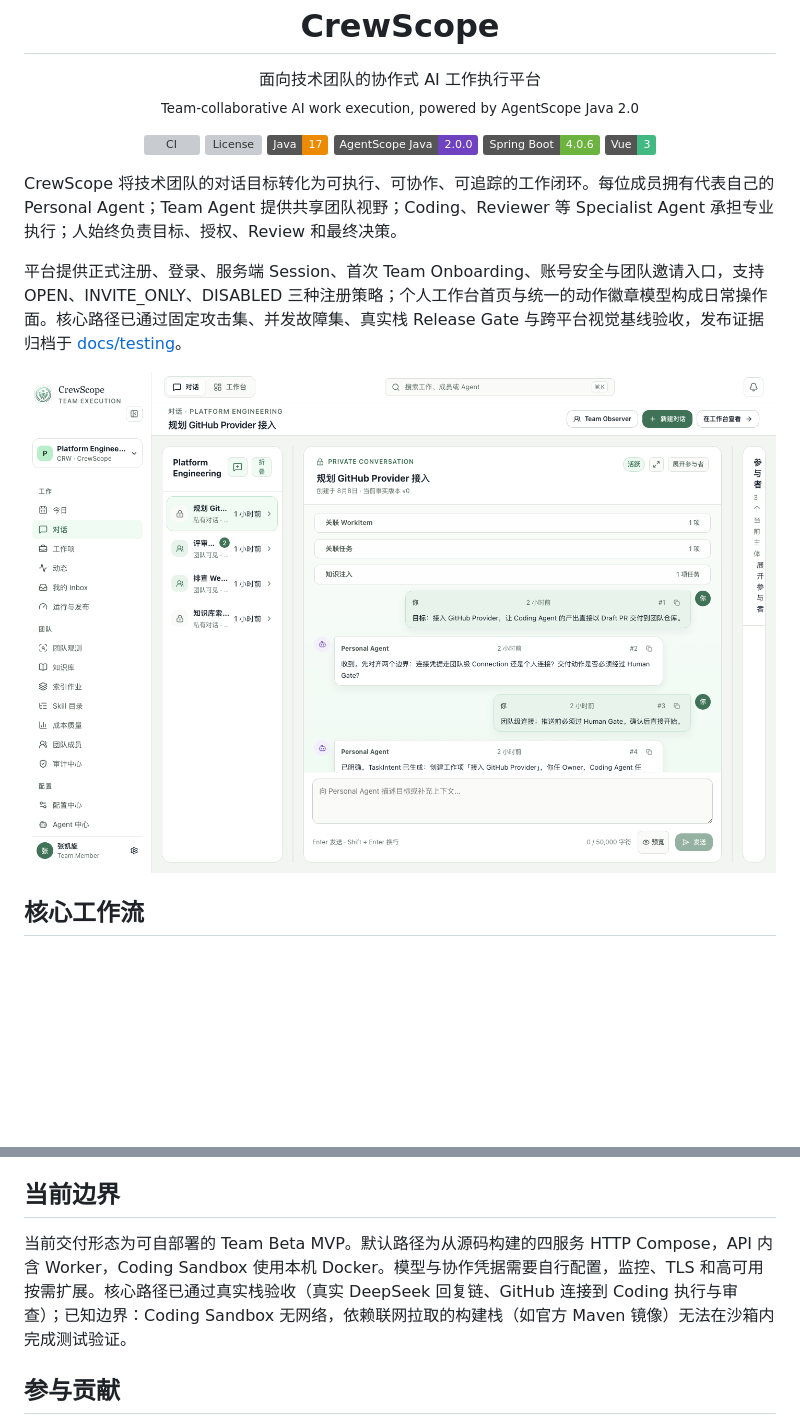
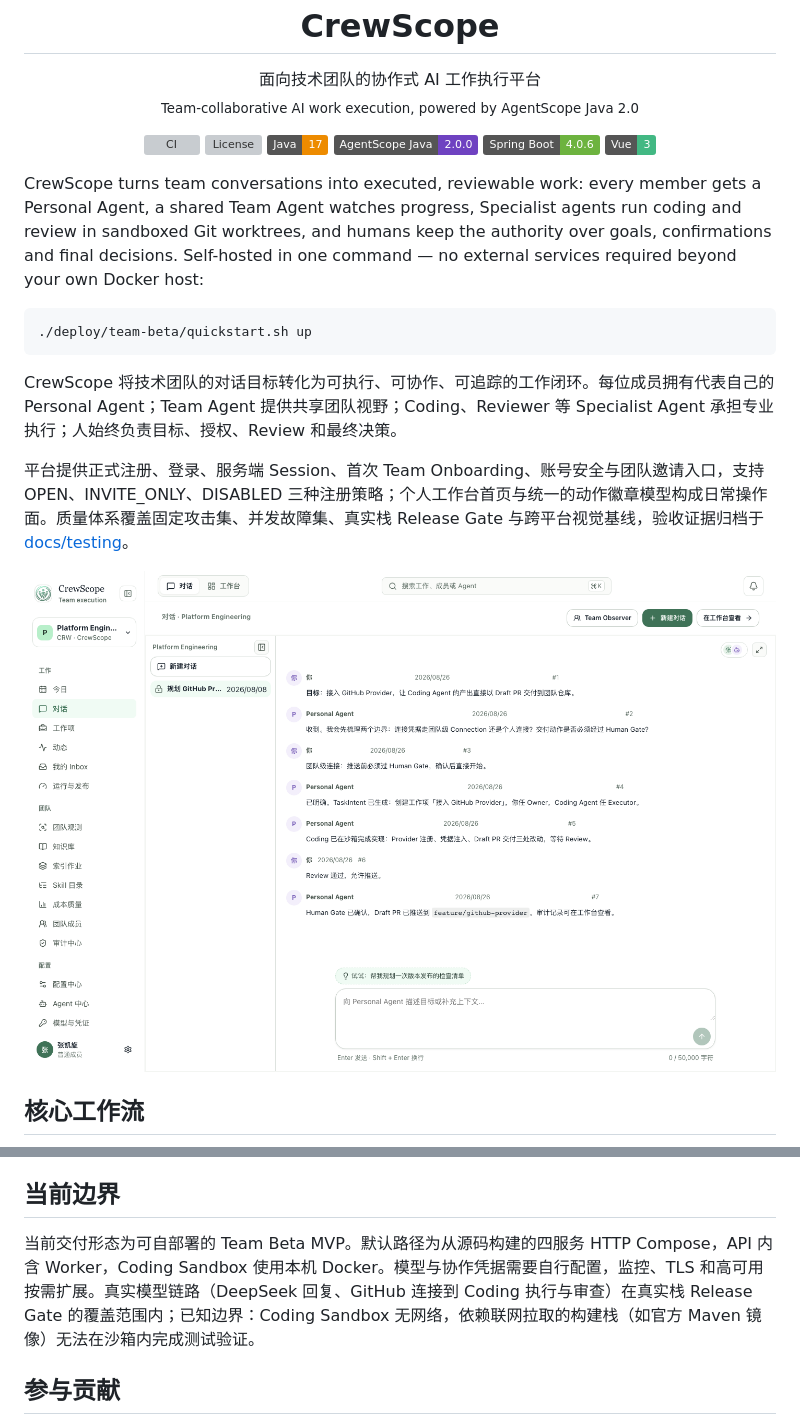
Before and after one commit to zhangkaixuan01/crewscope, a Markdown page: README.md, 2 parts joined by grey strips. Rendered like a GitHub page; pictures changed too: docs/images/crewscope-conversation.png; badges without logos; blank space fills up the shorter version; grey boxes are pictures that could not be loaded.

Commit message:
Refresh the README hero shot and restate the intro copy as stable facts
Re-capture the conversation screenshot from the current layout with a fuller
mock thread (goal, boundary check, TaskIntent, coding, review, gated PR
delivery), add a one-command English quickstart blurb up top, and reword the
progress-style acceptance claims into descriptions of the quality system and
where its evidence lives.

````diff
--- a/README.md
+++ b/README.md
@@ -18,9 +18,15 @@
   <img alt="Vue 3" src="https://img.shields.io/badge/Vue-3-42B883?logo=vuedotjs&logoColor=white">
 </p>
 
+CrewScope turns team conversations into executed, reviewable work: every member gets a Personal Agent, a shared Team Agent watches progress, Specialist agents run coding and review in sandboxed Git worktrees, and humans keep the authority over goals, confirmations and final decisions. Self-hosted in one command — no external services required beyond your own Docker host:
+
+```bash
+./deploy/team-beta/quickstart.sh up
+```
+
 CrewScope 将技术团队的对话目标转化为可执行、可协作、可追踪的工作闭环。每位成员拥有代表自己的 Personal Agent；Team Agent 提供共享团队视野；Coding、Reviewer 等 Specialist Agent 承担专业执行；人始终负责目标、授权、Review 和最终决策。
 
-平台提供正式注册、登录、服务端 Session、首次 Team Onboarding、账号安全与团队邀请入口，支持 OPEN、INVITE_ONLY、DISABLED 三种注册策略；个人工作台首页与统一的动作徽章模型构成日常操作面。核心路径已通过固定攻击集、并发故障集、真实栈 Release Gate 与跨平台视觉基线验收，发布证据归档于 [docs/testing](docs/testing)。
+平台提供正式注册、登录、服务端 Session、首次 Team Onboarding、账号安全与团队邀请入口，支持 OPEN、INVITE_ONLY、DISABLED 三种注册策略；个人工作台首页与统一的动作徽章模型构成日常操作面。质量体系覆盖固定攻击集、并发故障集、真实栈 Release Gate 与跨平台视觉基线，验收证据归档于 [docs/testing](docs/testing)。
 
 ![CrewScope 对话协作工作台](docs/images/crewscope-conversation.png)
 
@@ -255,7 +261,7 @@ CI 在每次提交运行完整后端 Maven 全量回归（含集成测试与固
 
 ## 当前边界
 
-当前交付形态为可自部署的 Team Beta MVP。默认路径为从源码构建的四服务 HTTP Compose，API 内含 Worker，Coding Sandbox 使用本机 Docker。模型与协作凭据需要自行配置，监控、TLS 和高可用按需扩展。核心路径已通过真实栈验收（真实 DeepSeek 回复链、GitHub 连接到 Coding 执行与审查）；已知边界：Coding Sandbox 无网络，依赖联网拉取的构建栈（如官方 Maven 镜像）无法在沙箱内完成测试验证。
+当前交付形态为可自部署的 Team Beta MVP。默认路径为从源码构建的四服务 HTTP Compose，API 内含 Worker，Coding Sandbox 使用本机 Docker。模型与协作凭据需要自行配置，监控、TLS 和高可用按需扩展。真实模型链路（DeepSeek 回复、GitHub 连接到 Coding 执行与审查）在真实栈 Release Gate 的覆盖范围内；已知边界：Coding Sandbox 无网络，依赖联网拉取的构建栈（如官方 Maven 镜像）无法在沙箱内完成测试验证。
 
 ## 参与贡献
 
````
